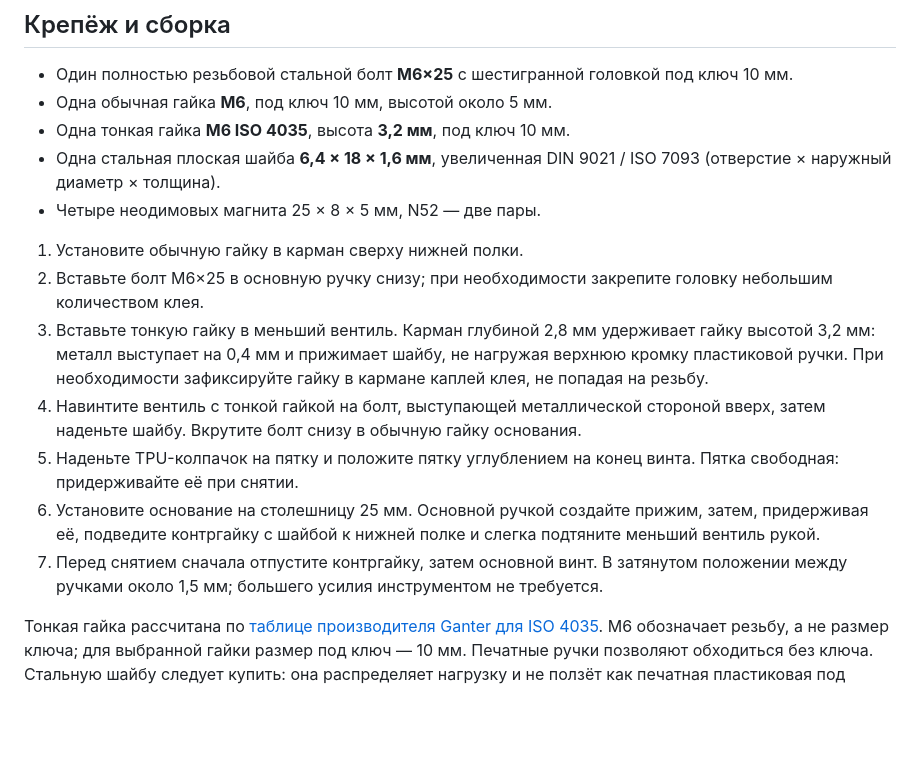
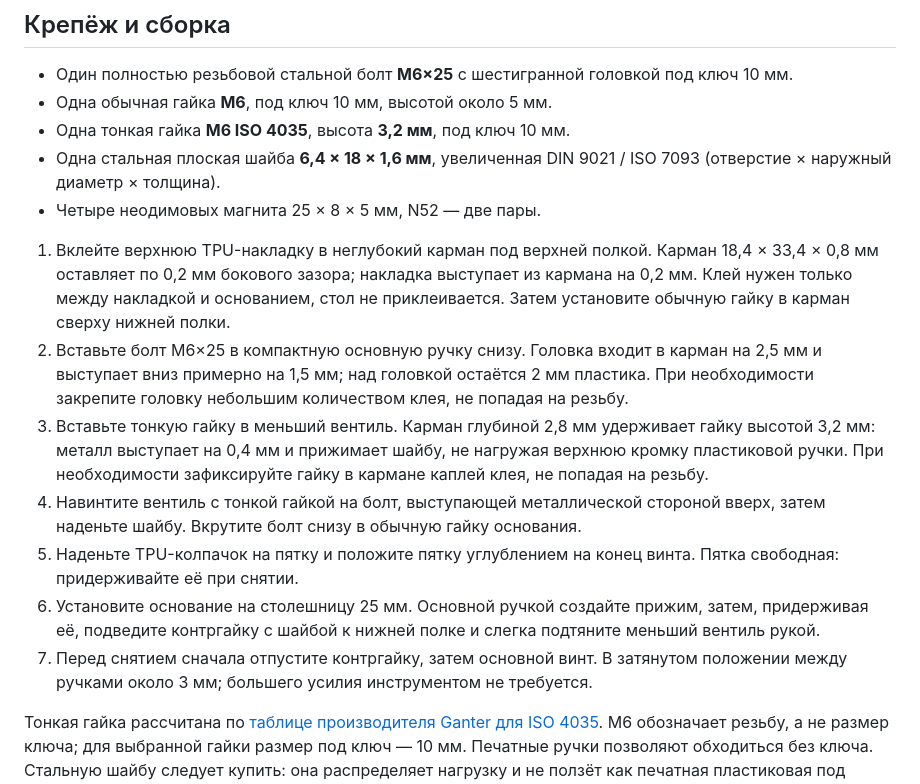
Before and after one commit to Taras2411/fifine-k669b-magnetic-mount, a Markdown page: README.md, the part around one of its changes. Rendered like a GitHub page; blank space fills up the shorter version.

```diff
--- a/README.md
+++ b/README.md
@@ -32,13 +34,13 @@
 - Одна стальная плоская шайба **6,4 × 18 × 1,6 мм**, увеличенная DIN 9021 / ISO 7093 (отверстие × наружный диаметр × толщина).
 - Четыре неодимовых магнита 25 × 8 × 5 мм, N52 — две пары.
 
-1. Установите обычную гайку в карман сверху нижней полки.
-2. Вставьте болт М6×25 в основную ручку снизу; при необходимости закрепите головку небольшим количеством клея.
+1. Вклейте верхнюю TPU-накладку в неглубокий карман под верхней полкой. Карман 18,4 × 33,4 × 0,8 мм оставляет по 0,2 мм бокового зазора; накладка выступает из кармана на 0,2 мм. Клей нужен только между накладкой и основанием, стол не приклеивается. Затем установите обычную гайку в карман сверху нижней полки.
+2. Вставьте болт М6×25 в компактную основную ручку снизу. Головка входит в карман на 2,5 мм и выступает вниз примерно на 1,5 мм; над головкой остаётся 2 мм пластика. При необходимости закрепите головку небольшим количеством клея, не попадая на резьбу.
 3. Вставьте тонкую гайку в меньший вентиль. Карман глубиной 2,8 мм удерживает гайку высотой 3,2 мм: металл выступает на 0,4 мм и прижимает шайбу, не нагружая верхнюю кромку пластиковой ручки. При необходимости зафиксируйте гайку в кармане каплей клея, не попадая на резьбу.
 4. Навинтите вентиль с тонкой гайкой на болт, выступающей металлической стороной вверх, затем наденьте шайбу. Вкрутите болт снизу в обычную гайку основания.
 5. Наденьте TPU-колпачок на пятку и положите пятку углублением на конец винта. Пятка свободная: придерживайте её при снятии.
 6. Установите основание на столешницу 25 мм. Основной ручкой создайте прижим, затем, придерживая её, подведите контргайку с шайбой к нижней полке и слегка подтяните меньший вентиль рукой.
-7. Перед снятием сначала отпустите контргайку, затем основной винт. В затянутом положении между ручками около 1,5 мм; большего усилия инструментом не требуется.
+7. Перед снятием сначала отпустите контргайку, затем основной винт. В затянутом положении между ручками около 3 мм; большего усилия инструментом не требуется.
 
 Тонкая гайка рассчитана по [таблице производителя Ganter для ISO 4035](https://www.ganternorm.com/en/products/3.2-Mounting-Positioning-Leveling-with-Retaining-Cables-Screws-Clamping-and-Supporting-Elements/Nuts/ISO-4035-Thin-Hex-Nuts-Stainless-Steel?artikelnr=4035-M6-035-NI). М6 обозначает резьбу, а не размер ключа; для выбранной гайки размер под ключ — 10 мм. Печатные ручки позволяют обходиться без ключа. Стальную шайбу следует купить: она распределяет нагрузку и не ползёт как печатная пластиковая под постоянным прижимом.
 
```
Also changed, not shown: other parts of README.md (+11 -7 lines), docs/clamp-V1.png (added), 6 other files.
